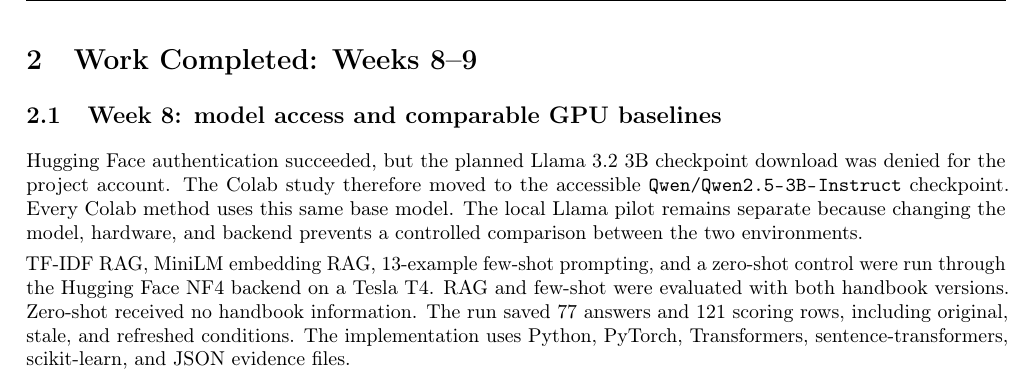
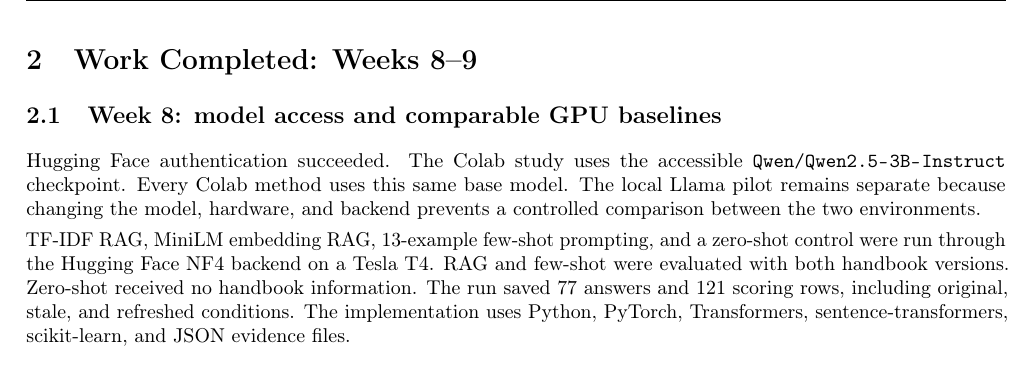
Before and after one commit to Somama12/llm-adaptation-comparison, a LaTeX paper (docs/reports/week8_9_research_update.tex): part of page 2 of 7, cut so that both start at the same text. Compiled offline with pdfLaTeX.

Commit message:
Remove requested checkpoint access sentence from report

```diff
--- a/docs/reports/week8_9_research_update.tex
+++ b/docs/reports/week8_9_research_update.tex
@@ -33,7 +33,7 @@ The intended final product is a reproducible comparison with source code, raw re
 \clearpage
 \section{Work Completed: Weeks 8--9}
 \subsection{Week 8: model access and comparable GPU baselines}
-Hugging Face authentication succeeded, but the planned Llama~3.2~3B checkpoint download was denied for the project account. The Colab study therefore moved to the accessible \path{Qwen/Qwen2.5-3B-Instruct} checkpoint. Every Colab method uses this same base model. The local Llama pilot remains separate because changing the model, hardware, and backend prevents a controlled comparison between the two environments.
+Hugging Face authentication succeeded. The Colab study uses the accessible \path{Qwen/Qwen2.5-3B-Instruct} checkpoint. Every Colab method uses this same base model. The local Llama pilot remains separate because changing the model, hardware, and backend prevents a controlled comparison between the two environments.
 
 TF-IDF RAG, MiniLM embedding RAG, 13-example few-shot prompting, and a zero-shot control were run through the Hugging Face NF4 backend on a Tesla T4. RAG and few-shot were evaluated with both handbook versions. Zero-shot received no handbook information. The run saved 77 answers and 121 scoring rows, including original, stale, and refreshed conditions. The implementation uses Python, PyTorch, Transformers, sentence-transformers, scikit-learn, and JSON evidence files.
 
```
Also changed, not shown: docs/reports/week8_9_research_update.pdf.
